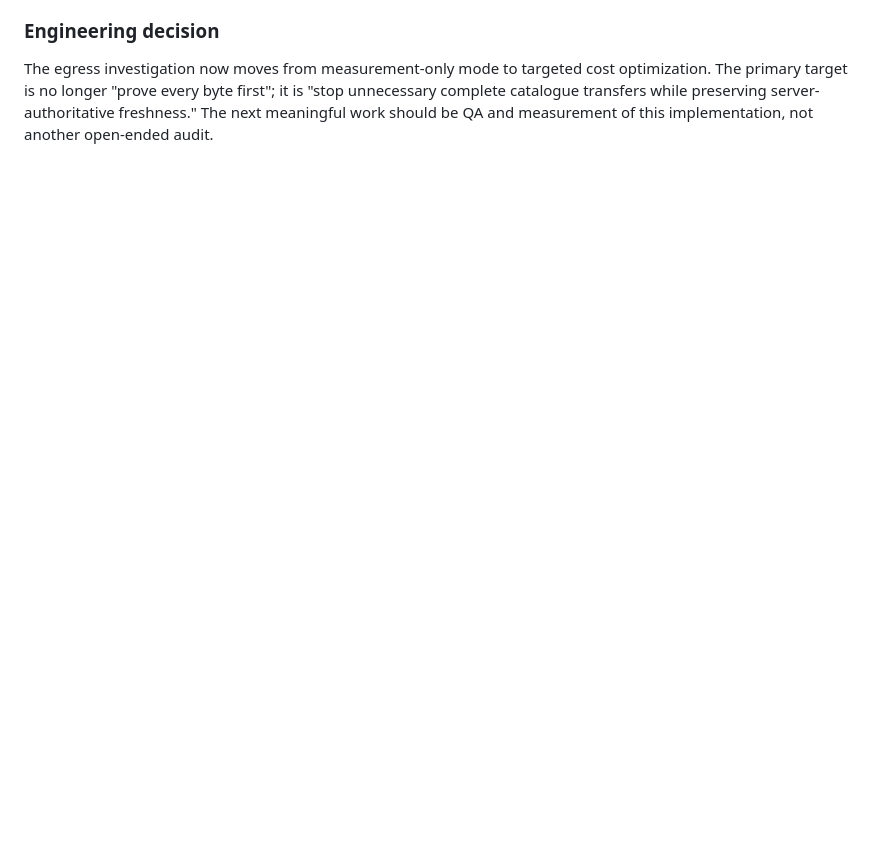
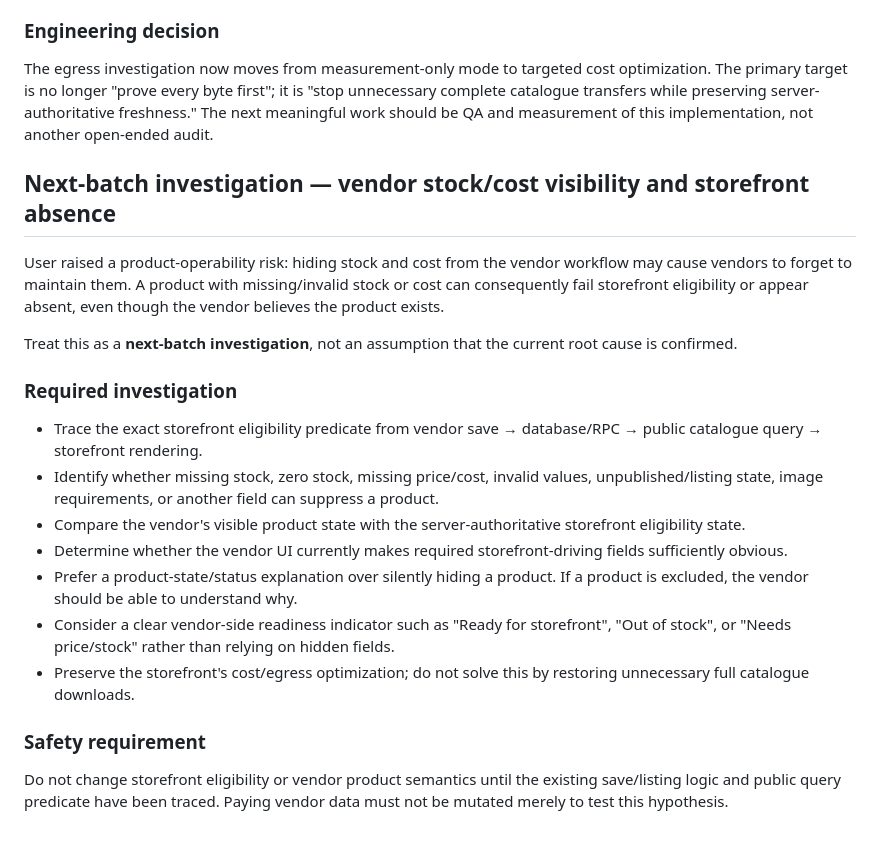
Before and after one commit to moyinksv-ai/QuickShop, a Markdown page: handover.md, the part around the change. GitHub-like rendering; blank space fills up the shorter version.

Commit message:
docs: add storefront eligibility visibility investigation

```diff
--- a/handover.md
+++ b/handover.md
@@ -479,3 +479,21 @@ For each journey run a clean baseline against the same current production-like c
 
 ### Engineering decision
 The egress investigation now moves from measurement-only mode to targeted cost optimization. The primary target is no longer "prove every byte first"; it is "stop unnecessary complete catalogue transfers while preserving server-authoritative freshness." The next meaningful work should be QA and measurement of this implementation, not another open-ended audit.
+
+## Next-batch investigation — vendor stock/cost visibility and storefront absence
+
+User raised a product-operability risk: hiding stock and cost from the vendor workflow may cause vendors to forget to maintain them. A product with missing/invalid stock or cost can consequently fail storefront eligibility or appear absent, even though the vendor believes the product exists.
+
+Treat this as a **next-batch investigation**, not an assumption that the current root cause is confirmed.
+
+### Required investigation
+- Trace the exact storefront eligibility predicate from vendor save → database/RPC → public catalogue query → storefront rendering.
+- Identify whether missing stock, zero stock, missing price/cost, invalid values, unpublished/listing state, image requirements, or another field can suppress a product.
+- Compare the vendor's visible product state with the server-authoritative storefront eligibility state.
+- Determine whether the vendor UI currently makes required storefront-driving fields sufficiently obvious.
+- Prefer a product-state/status explanation over silently hiding a product. If a product is excluded, the vendor should be able to understand why.
+- Consider a clear vendor-side readiness indicator such as "Ready for storefront", "Out of stock", or "Needs price/stock" rather than relying on hidden fields.
+- Preserve the storefront's cost/egress optimization; do not solve this by restoring unnecessary full catalogue downloads.
+
+### Safety requirement
+Do not change storefront eligibility or vendor product semantics until the existing save/listing logic and public query predicate have been traced. Paying vendor data must not be mutated merely to test this hypothesis.
```
